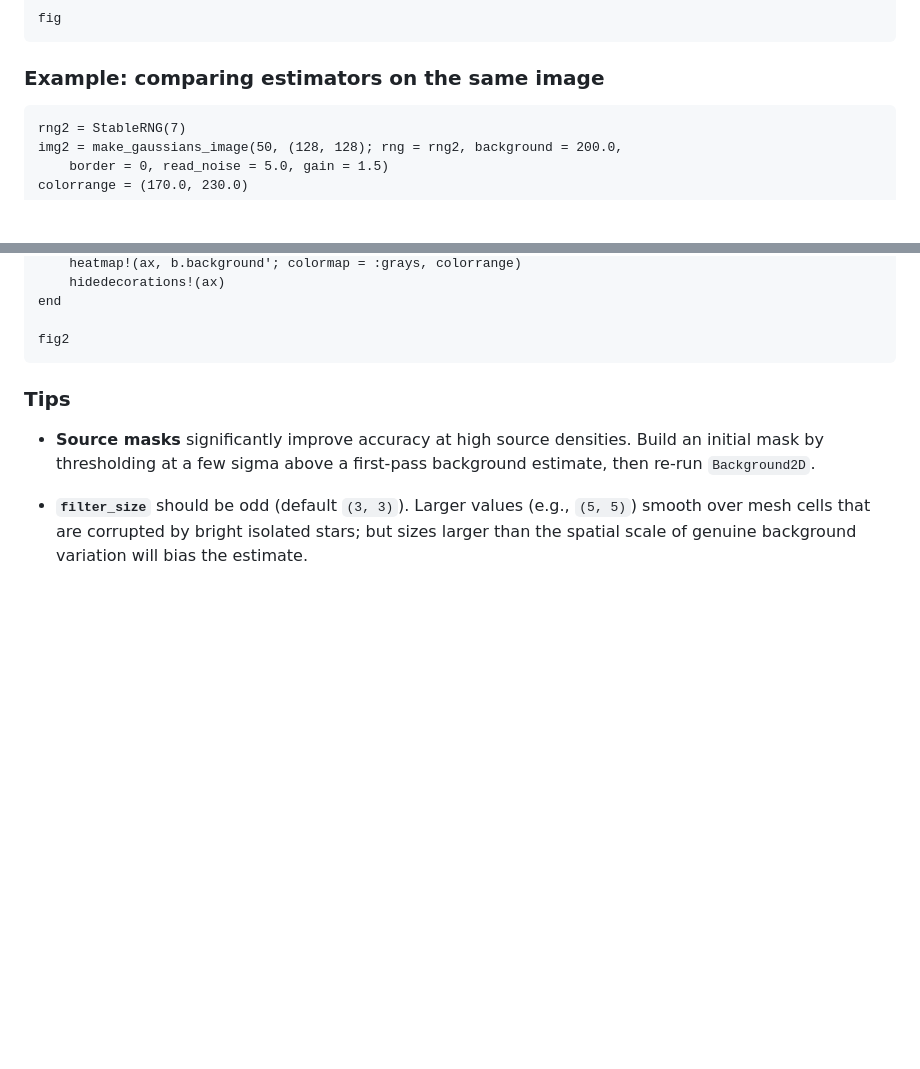
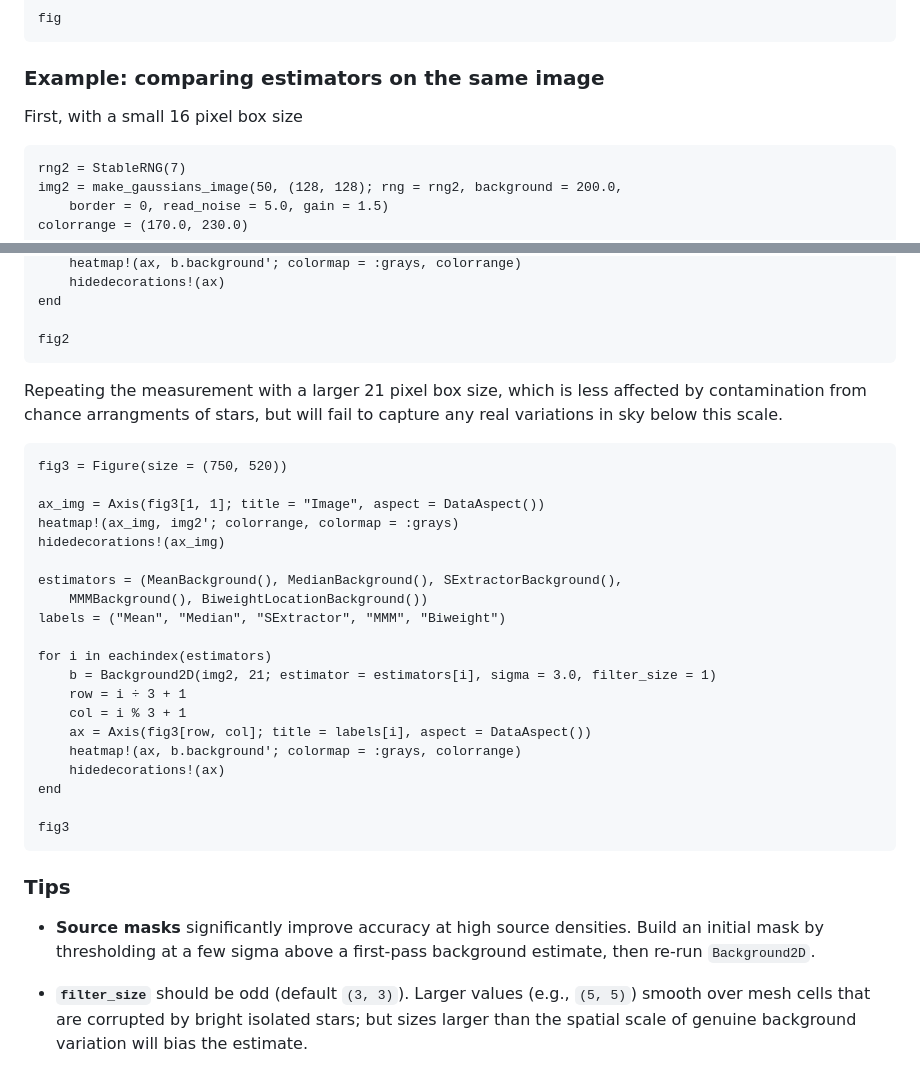
Before and after one commit to cgarling/CrowdPhot.jl, a Markdown page: docs/src/background.md, 2 parts joined by grey strips. Rendered like a GitHub page; blank space fills up the shorter version.

Commit message:
Add another background plot

````diff
--- a/docs/src/background.md
+++ b/docs/src/background.md
@@ -191,6 +191,8 @@ fig
 
 ### Example: comparing estimators on the same image
 
+First, with a small 16 pixel box size
+
 ```@example bkg2d
 rng2 = StableRNG(7)
 img2 = make_gaussians_image(50, (128, 128); rng = rng2, background = 200.0,
@@ -217,6 +219,31 @@ for i in eachindex(estimators)
 end
 
 fig2
+```
+
+Repeating the measurement with a larger 21 pixel box size, which is less affected by contamination from chance arrangments of stars, but will fail to capture any real variations in sky below this scale.
+
+```@example bkg2d
+fig3 = Figure(size = (750, 520))
+
+ax_img = Axis(fig3[1, 1]; title = "Image", aspect = DataAspect())
+heatmap!(ax_img, img2'; colorrange, colormap = :grays)
+hidedecorations!(ax_img)
+
+estimators = (MeanBackground(), MedianBackground(), SExtractorBackground(),
+    MMMBackground(), BiweightLocationBackground())
+labels = ("Mean", "Median", "SExtractor", "MMM", "Biweight")
+
+for i in eachindex(estimators)
+    b = Background2D(img2, 21; estimator = estimators[i], sigma = 3.0, filter_size = 1)
+    row = i ÷ 3 + 1
+    col = i % 3 + 1
+    ax = Axis(fig3[row, col]; title = labels[i], aspect = DataAspect())
+    heatmap!(ax, b.background'; colormap = :grays, colorrange)
+    hidedecorations!(ax)
+end
+
+fig3
 ```
 
 ### Tips
````
